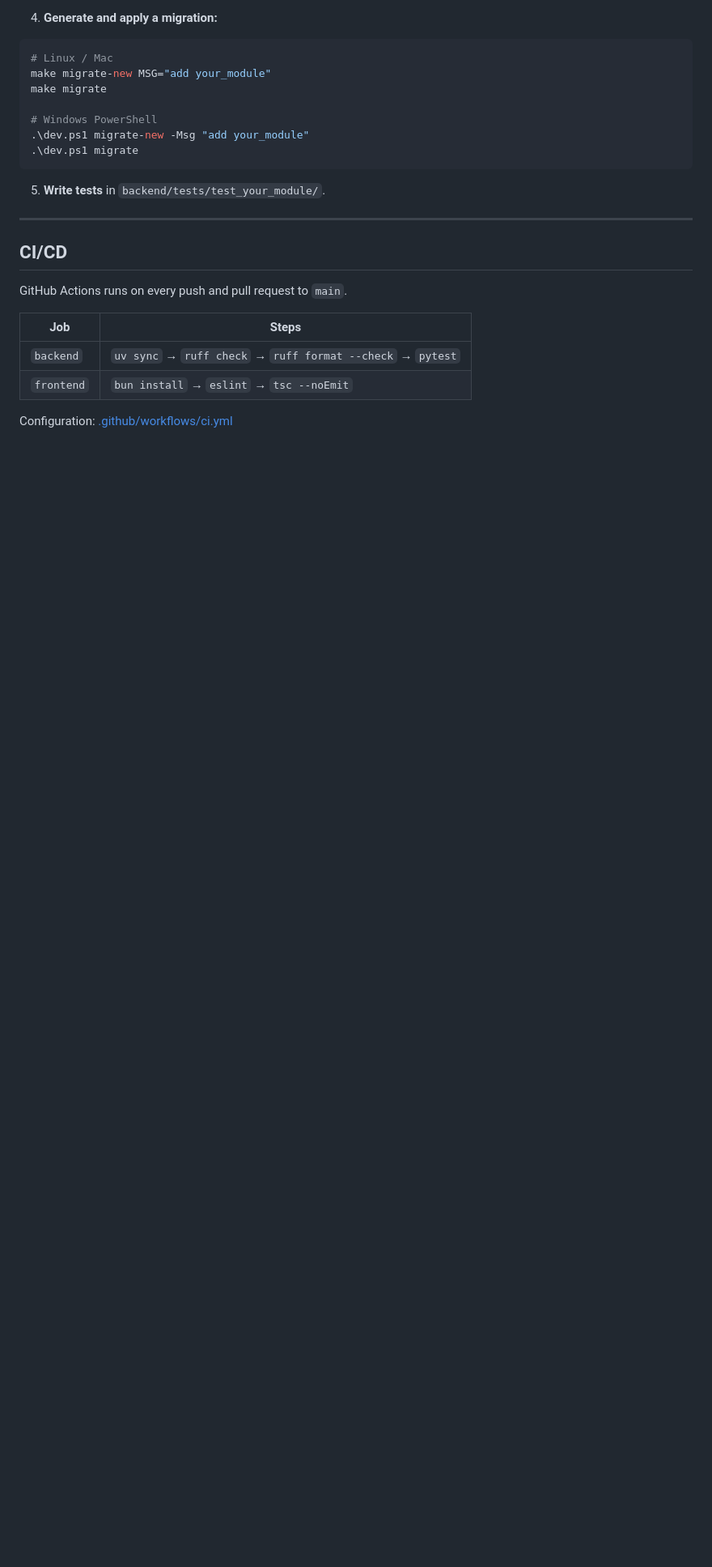
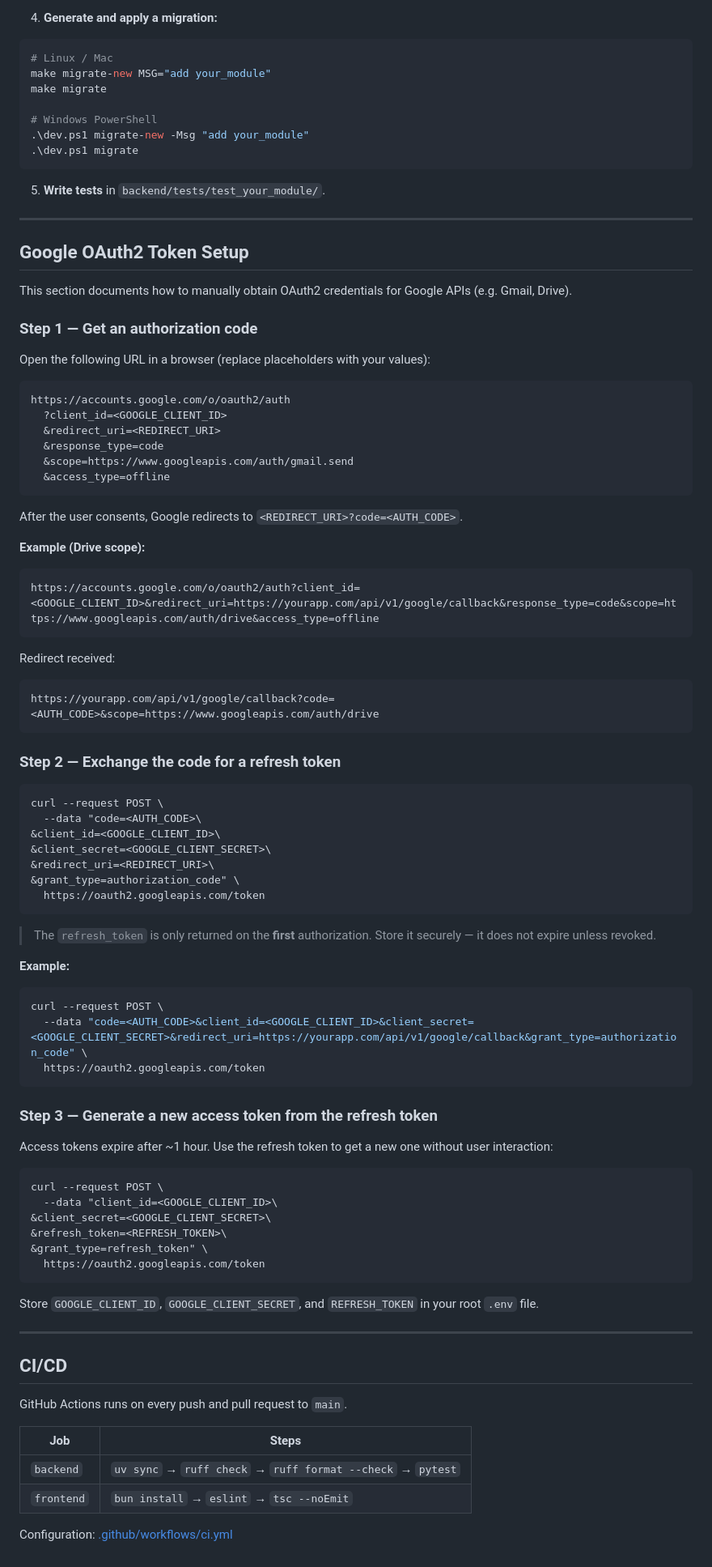
Before and after one commit to Sujit-Kumar123/plots, a Markdown page: README.md, the part around one of its changes. Shown at 81% size. GitHub-like rendering; blank space fills up the shorter version.

Commit message:
Add Google OAuth2 Token Setup section to README.md for obtaining OAuth2 credentials

````diff
--- a/README.md
+++ b/README.md
@@ -563,6 +564,76 @@ make migrate
 
 ---
 
+## Google OAuth2 Token Setup
+
+This section documents how to manually obtain OAuth2 credentials for Google APIs (e.g. Gmail, Drive).
+
+### Step 1 — Get an authorization code
+
+Open the following URL in a browser (replace placeholders with your values):
+
+```
+https://accounts.google.com/o/oauth2/auth
+  ?client_id=<GOOGLE_CLIENT_ID>
+  &redirect_uri=<REDIRECT_URI>
+  &response_type=code
+  &scope=https://www.googleapis.com/auth/gmail.send
+  &access_type=offline
+```
+
+After the user consents, Google redirects to `<REDIRECT_URI>?code=<AUTH_CODE>`.
+
+**Example (Drive scope):**
+
+```
+https://accounts.google.com/o/oauth2/auth?client_id=<GOOGLE_CLIENT_ID>&redirect_uri=https://yourapp.com/api/v1/google/callback&response_type=code&scope=https://www.googleapis.com/auth/drive&access_type=offline
+```
+
+Redirect received:
+
+```
+https://yourapp.com/api/v1/google/callback?code=<AUTH_CODE>&scope=https://www.googleapis.com/auth/drive
+```
+
+### Step 2 — Exchange the code for a refresh token
+
+```bash
+curl --request POST \
+  --data "code=<AUTH_CODE>\
+&client_id=<GOOGLE_CLIENT_ID>\
+&client_secret=<GOOGLE_CLIENT_SECRET>\
+&redirect_uri=<REDIRECT_URI>\
+&grant_type=authorization_code" \
+  https://oauth2.googleapis.com/token
+```
+
+> The `refresh_token` is only returned on the **first** authorization. Store it securely — it does not expire unless revoked.
+
+**Example:**
+
+```bash
+curl --request POST \
+  --data "code=<AUTH_CODE>&client_id=<GOOGLE_CLIENT_ID>&client_secret=<GOOGLE_CLIENT_SECRET>&redirect_uri=https://yourapp.com/api/v1/google/callback&grant_type=authorization_code" \
+  https://oauth2.googleapis.com/token
+```
+
+### Step 3 — Generate a new access token from the refresh token
+
+Access tokens expire after ~1 hour. Use the refresh token to get a new one without user interaction:
+
+```bash
+curl --request POST \
+  --data "client_id=<GOOGLE_CLIENT_ID>\
+&client_secret=<GOOGLE_CLIENT_SECRET>\
+&refresh_token=<REFRESH_TOKEN>\
+&grant_type=refresh_token" \
+  https://oauth2.googleapis.com/token
+```
+
+Store `GOOGLE_CLIENT_ID`, `GOOGLE_CLIENT_SECRET`, and `REFRESH_TOKEN` in your root `.env` file.
+
+---
+
 ## CI/CD
 
 GitHub Actions runs on every push and pull request to `main`.
````
Also changed, not shown: other parts of README.md (+1 -0 lines).
